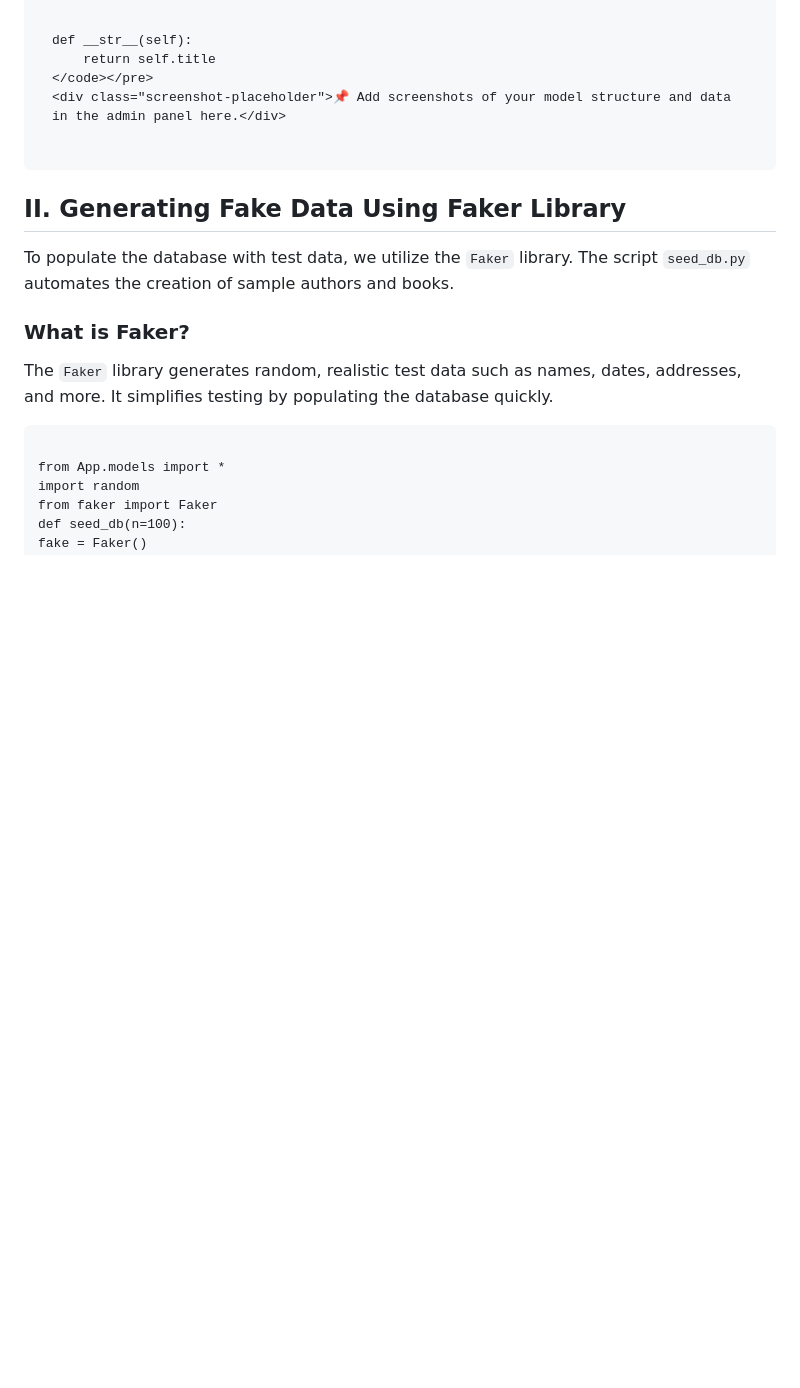
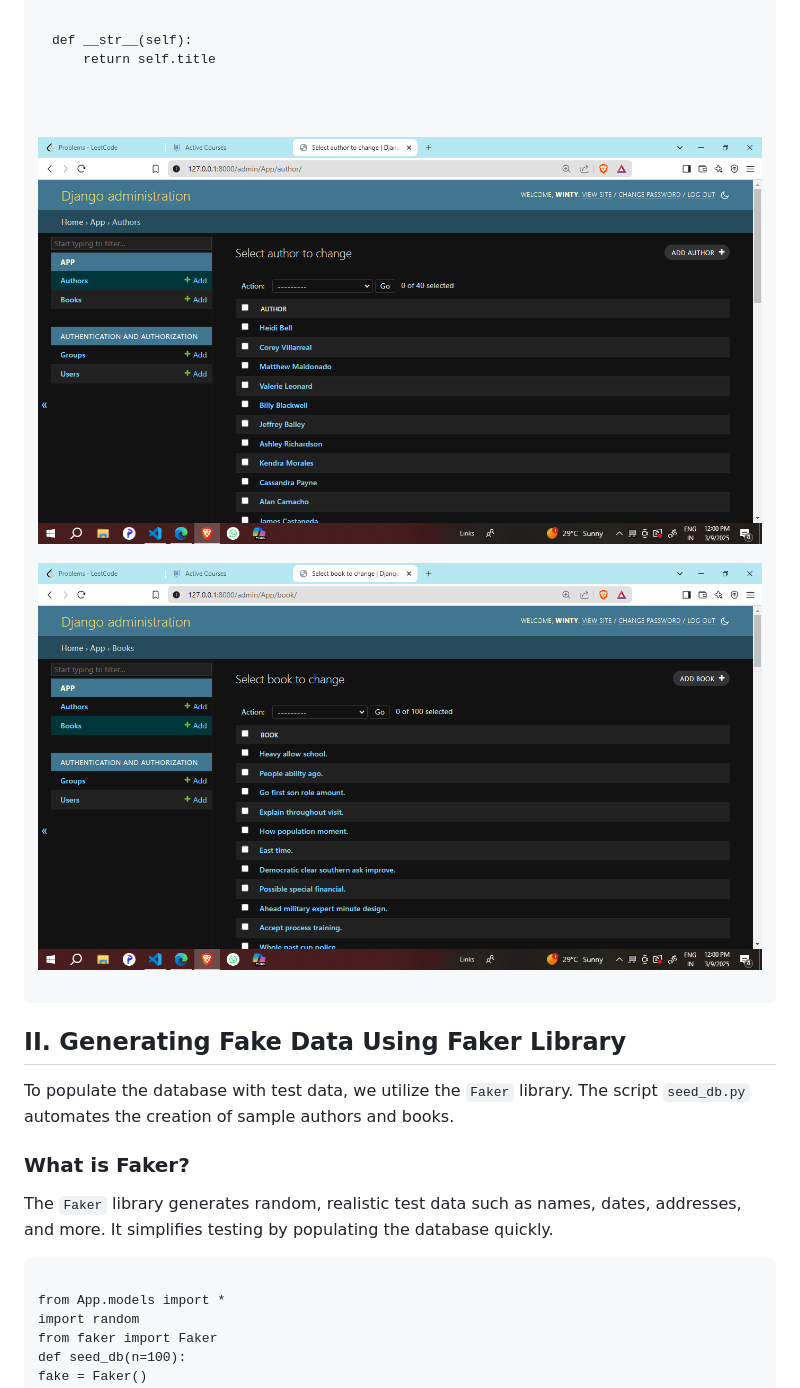
Before and after one commit to KEYUR141/Django_Search_Lookups, a Markdown page: README.md, the part around one of its changes. Rendered like a GitHub page; blank space fills up the shorter version.

```diff
--- a/README.md
+++ b/README.md
@@ -30,8 +30,12 @@ class Book(models.Model):
 
     def __str__(self):
         return self.title
-    </code></pre>
-    <div class="screenshot-placeholder">📌 Add screenshots of your model structure and data in the admin panel here.</div>
+</code></pre>
+<div class="screenshot-placeholder">
+    <img src="Author_Admin.png" alt="Author Admin Interface" width="800">
+    <img src="Books_Admin.png" alt="Books Admin Interface" width="800">
+
+</div>
 </div>
 
 <div class="section">
```
Also changed, not shown: other parts of README.md (+30 -17 lines).
